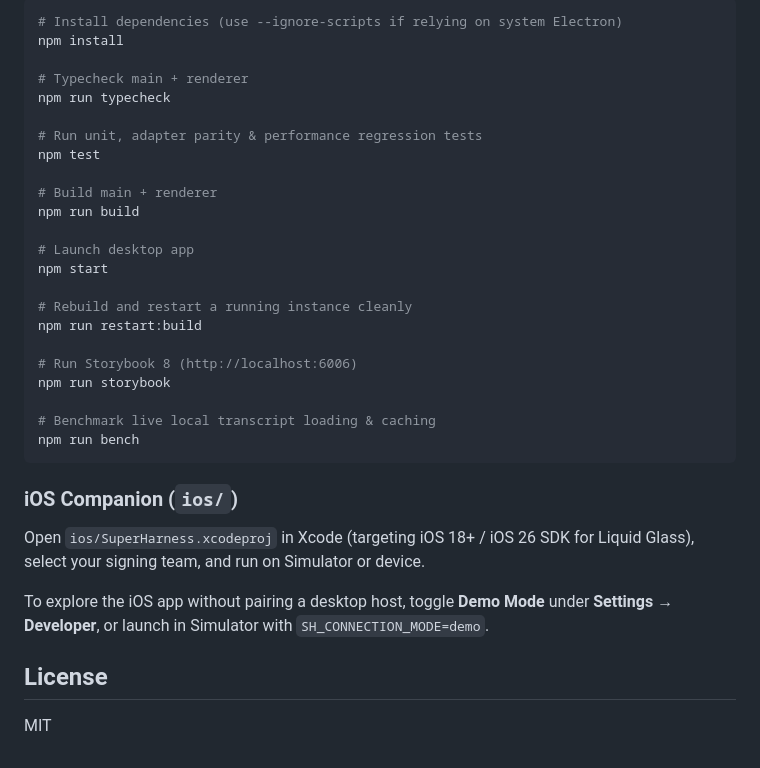
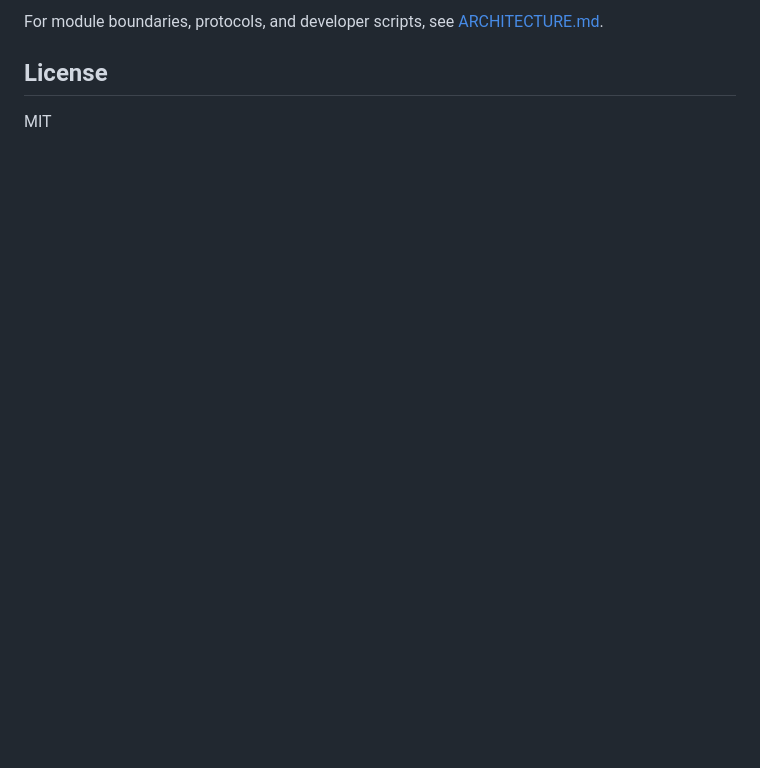
Before and after one commit to lxe/super-harness, a Markdown page: README.md, the part around one of its changes. GitHub-like rendering; blank space fills up the shorter version.

````diff
--- a/README.md
+++ b/README.md
@@ -82,35 +60,5 @@ See [ARCHITECTURE.md](./ARCHITECTURE.md) for full module boundaries and protocol
 
-```bash
-# Install dependencies (use --ignore-scripts if relying on system Electron)
-npm install
-
-# Typecheck main + renderer
-npm run typecheck
-
-# Run unit, adapter parity & performance regression tests
-npm test
-
-# Build main + renderer
-npm run build
-
-# Launch desktop app
-npm start
-
-# Rebuild and restart a running instance cleanly
-npm run restart:build
-
-# Run Storybook 8 (http://localhost:6006)
-npm run storybook
-
-# Benchmark live local transcript loading & caching
-npm run bench
-```
-
-### iOS Companion (`ios/`)
-
-Open `ios/SuperHarness.xcodeproj` in Xcode (targeting iOS 18+ / iOS 26 SDK for Liquid Glass), select your signing team, and run on Simulator or device.
-
-To explore the iOS app without pairing a desktop host, toggle **Demo Mode** under **Settings → Developer**, or launch in Simulator with `SH_CONNECTION_MODE=demo`.
+For module boundaries, protocols, and developer scripts, see [ARCHITECTURE.md](./ARCHITECTURE.md).
 
 ## License
 
````
Also changed, not shown: other parts of README.md (+33 -55 lines), docs/screenshots/ios-chat-demo.png, docs/screenshots/ios-sessions-demo.png, 1 other file.
